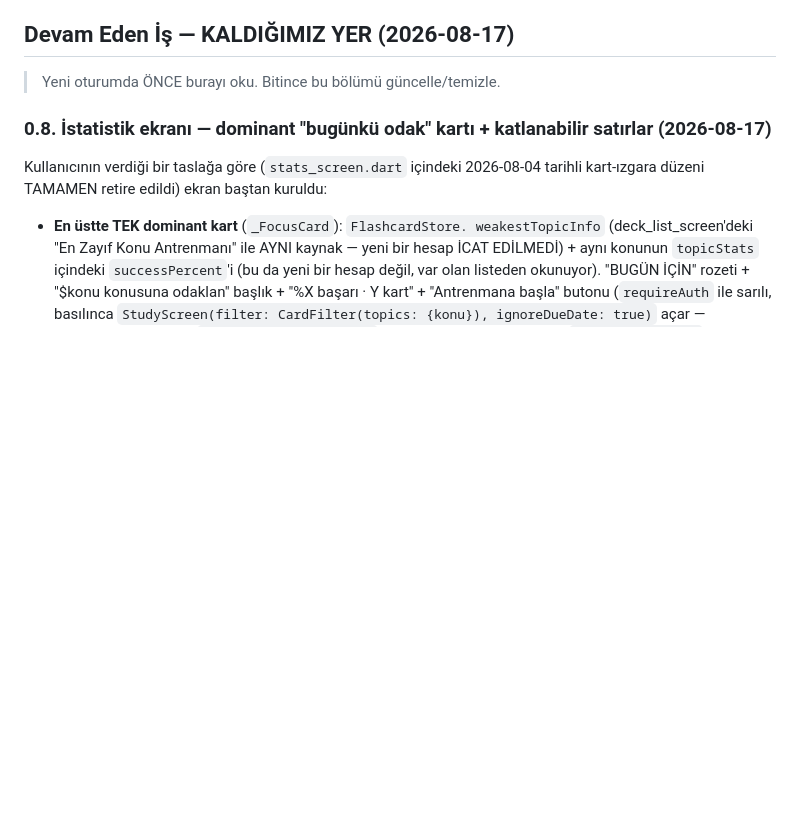
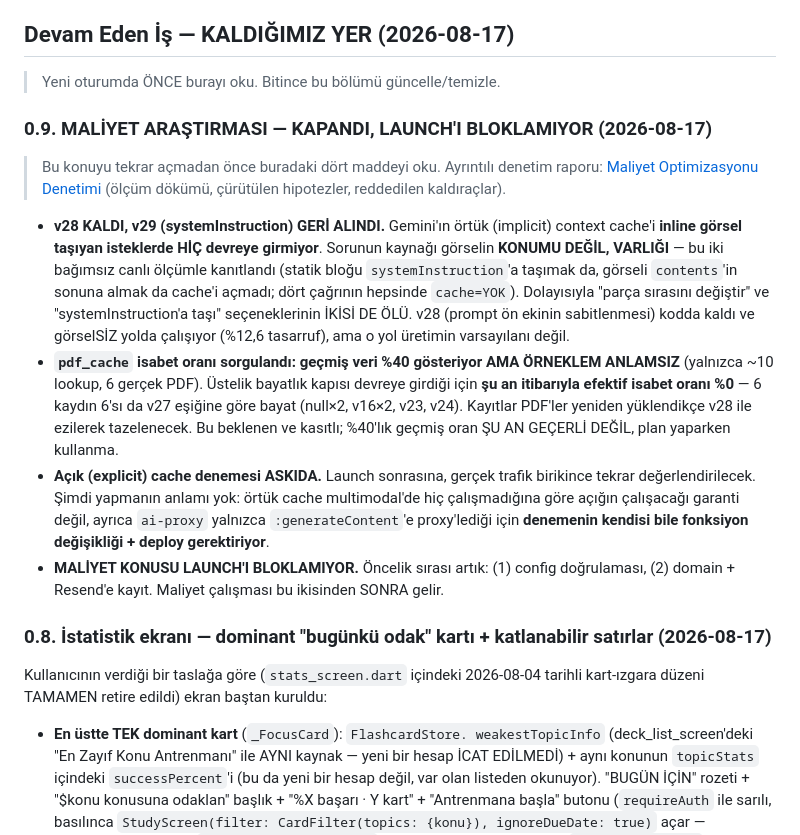
Before and after one commit to 5qzh4ds5q4-pixel/MedKart, a Markdown page: CLAUDE.md, the part around the change. GitHub-like rendering; blank space fills up the shorter version.

Commit message:
Maliyet araştırmasının kapanış notunu CLAUDE.md'ye ekle
Devam Eden İş bölümüne 0.9 olarak eklendi (0.7'deki GLM/flash-lite kapanış
notuyla aynı desen). Dört madde:

- v28 kaldı, v29 (systemInstruction) geri alındı. Örtük context cache inline
  görsel taşıyan isteklerde hiç devreye girmiyor; sorunun kaynağı görselin
  KONUMU değil VARLIĞI (iki bağımsız canlı ölçümle kanıtlandı). "Parça
  sırasını değiştir" ve "systemInstruction'a taşı" seçeneklerinin ikisi de
  ölü. v28 görselsiz yolda çalışıyor (%12,6) ama o yol varsayılan değil.

- pdf_cache isabet oranı sorgulandı: geçmiş veri %40 ama örneklem anlamsız
  (~10 lookup, 6 gerçek PDF). Bayatlık kapısı yüzünden ŞU AN efektif isabet
  oranı %0 — 6 kaydın 6'sı da v27 eşiğine göre bayat. %40 plan yaparken
  kullanılmamalı.

- Açık (explicit) cache denemesi ASKIDA: launch sonrasına, gerçek trafik
  birikince. Örtük cache multimodal'de hiç çalışmadığına göre açığın
  çalışacağı garanti değil ve denemenin kendisi bile deploy gerektiriyor.

- Maliyet konusu launch'ı BLOKLAMIYOR. Öncelik: (1) config doğrulaması,
  (2) domain + Resend'e kayıt.

Yalnızca dokümantasyon; kod değişikliği yok.

Co-Authored-By: Claude Opus 5 (1M context) <noreply@anthropic.com>

```diff
--- a/CLAUDE.md
+++ b/CLAUDE.md
@@ -98,6 +98,35 @@ hazırlanan tıp fakültesi öğrencileri.
 
 ## Devam Eden İş — KALDIĞIMIZ YER (2026-08-17)
 > Yeni oturumda ÖNCE burayı oku. Bitince bu bölümü güncelle/temizle.
+
+### 0.9. MALİYET ARAŞTIRMASI — KAPANDI, LAUNCH'I BLOKLAMIYOR (2026-08-17)
+> Bu konuyu tekrar açmadan önce buradaki dört maddeyi oku. Ayrıntılı denetim
+> raporu: [Maliyet Optimizasyonu Denetimi](https://claude.ai/code/artifact/b2242e76-52c9-4277-977e-58f1af8e0d2d)
+> (ölçüm dökümü, çürütülen hipotezler, reddedilen kaldıraçlar).
+
+- **v28 KALDI, v29 (systemInstruction) GERİ ALINDI.** Gemini'ın örtük
+  (implicit) context cache'i **inline görsel taşıyan isteklerde HİÇ devreye
+  girmiyor**. Sorunun kaynağı görselin **KONUMU DEĞİL, VARLIĞI** — bu iki
+  bağımsız canlı ölçümle kanıtlandı (statik bloğu `systemInstruction`'a
+  taşımak da, görseli `contents`'in sonuna almak da cache'i açmadı; dört
+  çağrının hepsinde `cache=YOK`). Dolayısıyla "parça sırasını değiştir" ve
+  "systemInstruction'a taşı" seçeneklerinin İKİSİ DE ÖLÜ. v28 (prompt ön
+  ekinin sabitlenmesi) kodda kaldı ve görselSİZ yolda çalışıyor (%12,6
+  tasarruf), ama o yol üretimin varsayılanı değil.
+- **`pdf_cache` isabet oranı sorgulandı: geçmiş veri %40 gösteriyor AMA
+  ÖRNEKLEM ANLAMSIZ** (yalnızca ~10 lookup, 6 gerçek PDF). Üstelik bayatlık
+  kapısı devreye girdiği için **şu an itibarıyla efektif isabet oranı %0** —
+  6 kaydın 6'sı da v27 eşiğine göre bayat (null×2, v16×2, v23, v24). Kayıtlar
+  PDF'ler yeniden yüklendikçe v28 ile ezilerek tazelenecek. Bu beklenen ve
+  kasıtlı; %40'lık geçmiş oran ŞU AN GEÇERLİ DEĞİL, plan yaparken kullanma.
+- **Açık (explicit) cache denemesi ASKIDA.** Launch sonrasına, gerçek trafik
+  birikince tekrar değerlendirilecek. Şimdi yapmanın anlamı yok: örtük cache
+  multimodal'de hiç çalışmadığına göre açığın çalışacağı garanti değil,
+  ayrıca `ai-proxy` yalnızca `:generateContent`'e proxy'lediği için
+  **denemenin kendisi bile fonksiyon değişikliği + deploy gerektiriyor**.
+- **MALİYET KONUSU LAUNCH'I BLOKLAMIYOR.** Öncelik sırası artık: (1) config
+  doğrulaması, (2) domain + Resend'e kayıt. Maliyet çalışması bu ikisinden
+  SONRA gelir.
 
 ### 0.8. İstatistik ekranı — dominant "bugünkü odak" kartı + katlanabilir satırlar (2026-08-17)
 Kullanıcının verdiği bir taslağa göre (`stats_screen.dart` içindeki
```
